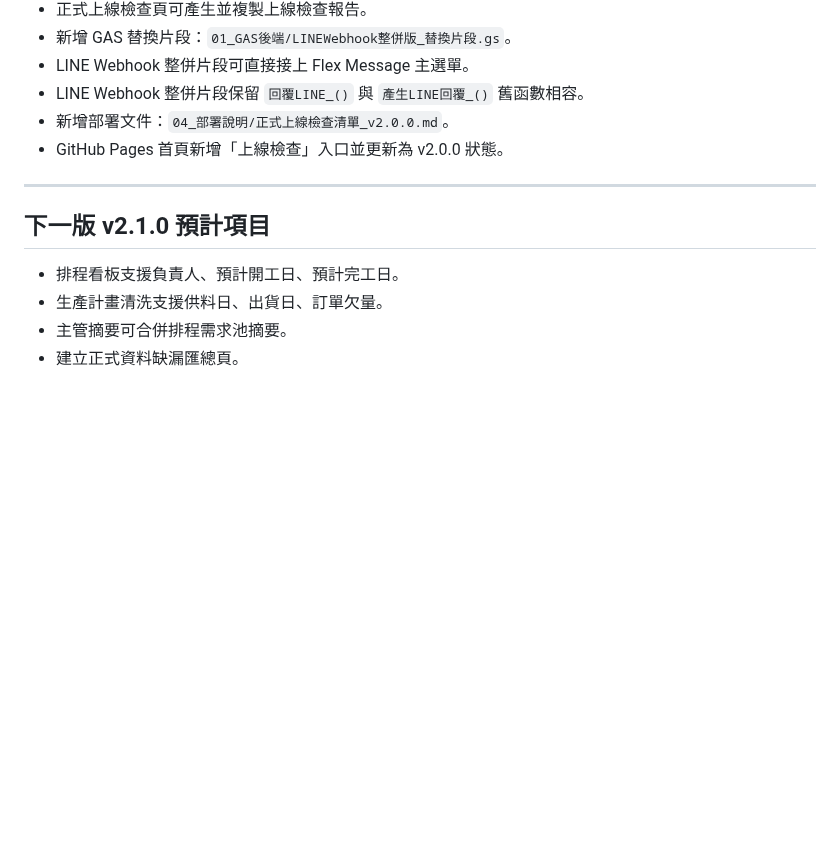
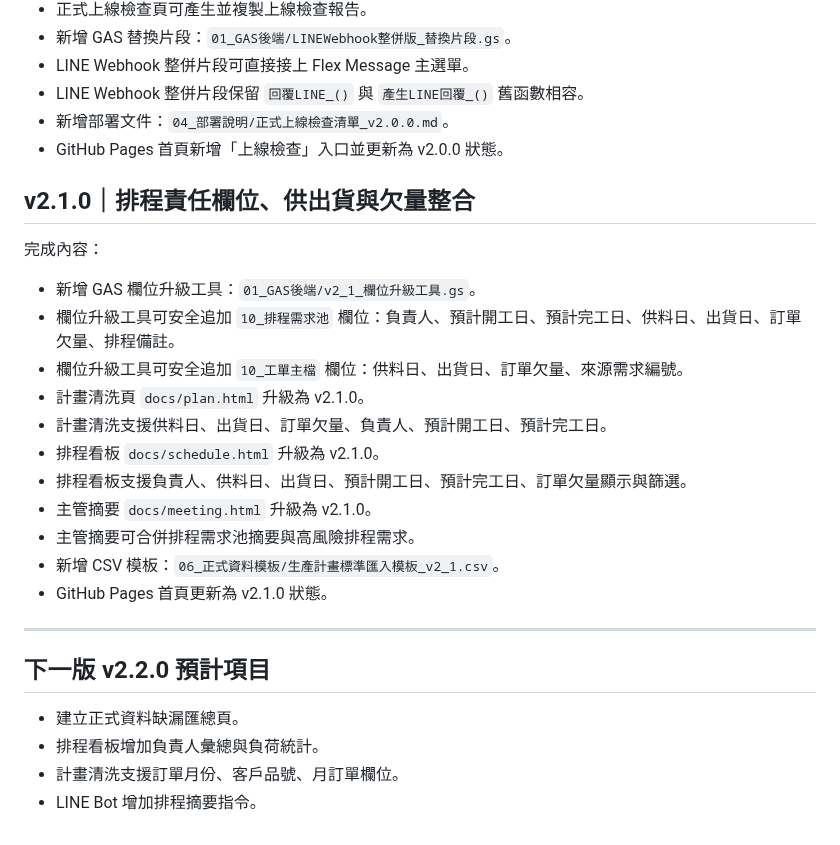
Before and after one commit to qhero70/smart-factory-worker-app, a Markdown page: smart-factory-command-center/00_版本紀錄/版本更新紀錄.md, the part around the change. GitHub-like rendering; blank space fills up the shorter version.

Commit message:
更新版本紀錄至 v2.1.0 排程責任與供出貨欄位

```diff
--- a/smart-factory-command-center/00_版本紀錄/版本更新紀錄.md
+++ b/smart-factory-command-center/00_版本紀錄/版本更新紀錄.md
@@ -171,11 +171,27 @@
 - 新增部署文件：`04_部署說明/正式上線檢查清單_v2.0.0.md`。
 - GitHub Pages 首頁新增「上線檢查」入口並更新為 v2.0.0 狀態。
 
+## v2.1.0｜排程責任欄位、供出貨與欠量整合
+
+完成內容：
+
+- 新增 GAS 欄位升級工具：`01_GAS後端/v2_1_欄位升級工具.gs`。
+- 欄位升級工具可安全追加 `10_排程需求池` 欄位：負責人、預計開工日、預計完工日、供料日、出貨日、訂單欠量、排程備註。
+- 欄位升級工具可安全追加 `10_工單主檔` 欄位：供料日、出貨日、訂單欠量、來源需求編號。
+- 計畫清洗頁 `docs/plan.html` 升級為 v2.1.0。
+- 計畫清洗支援供料日、出貨日、訂單欠量、負責人、預計開工日、預計完工日。
+- 排程看板 `docs/schedule.html` 升級為 v2.1.0。
+- 排程看板支援負責人、供料日、出貨日、預計開工日、預計完工日、訂單欠量顯示與篩選。
+- 主管摘要 `docs/meeting.html` 升級為 v2.1.0。
+- 主管摘要可合併排程需求池摘要與高風險排程需求。
+- 新增 CSV 模板：`06_正式資料模板/生產計畫標準匯入模板_v2_1.csv`。
+- GitHub Pages 首頁更新為 v2.1.0 狀態。
+
 ---
 
-## 下一版 v2.1.0 預計項目
+## 下一版 v2.2.0 預計項目
 
-- 排程看板支援負責人、預計開工日、預計完工日。
-- 生產計畫清洗支援供料日、出貨日、訂單欠量。
-- 主管摘要可合併排程需求池摘要。
 - 建立正式資料缺漏匯總頁。
+- 排程看板增加負責人彙總與負荷統計。
+- 計畫清洗支援訂單月份、客戶品號、月訂單欄位。
+- LINE Bot 增加排程摘要指令。
```
